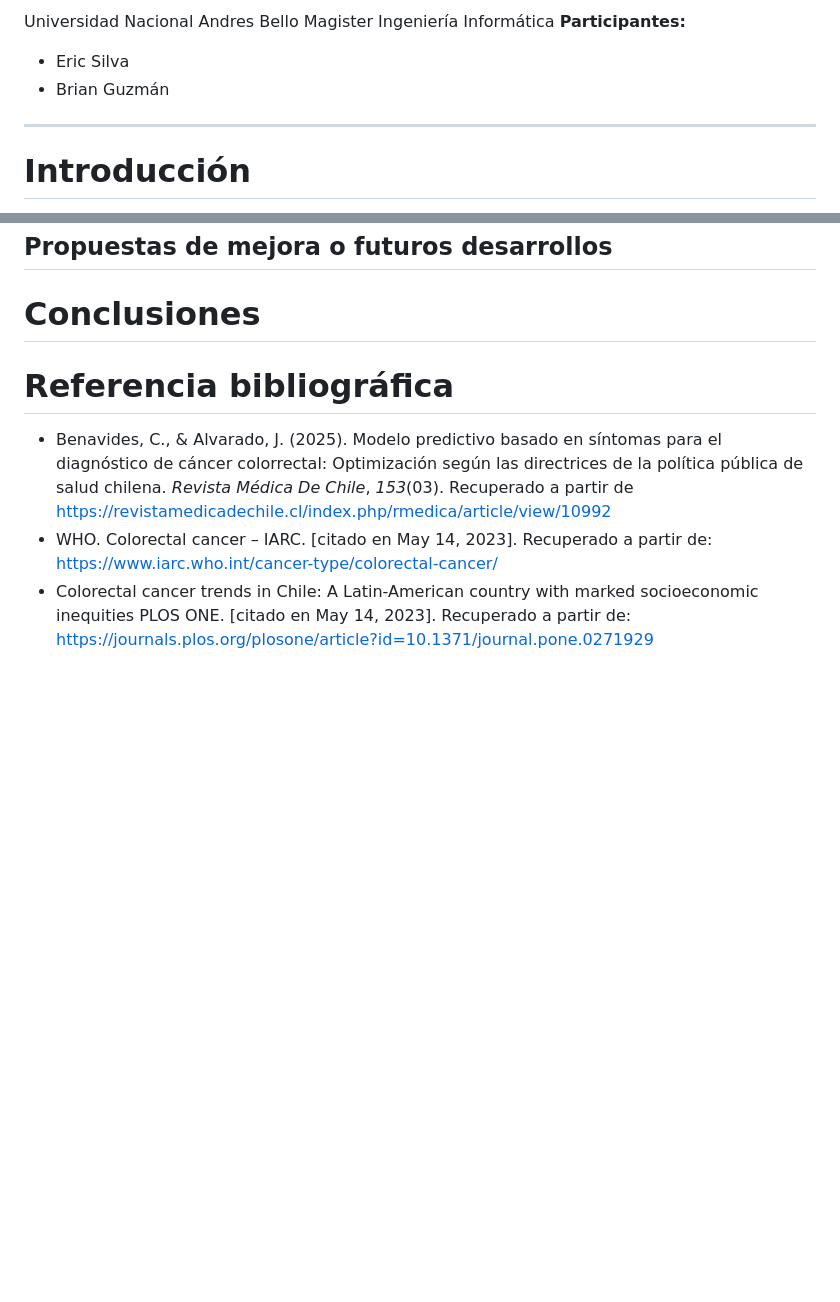
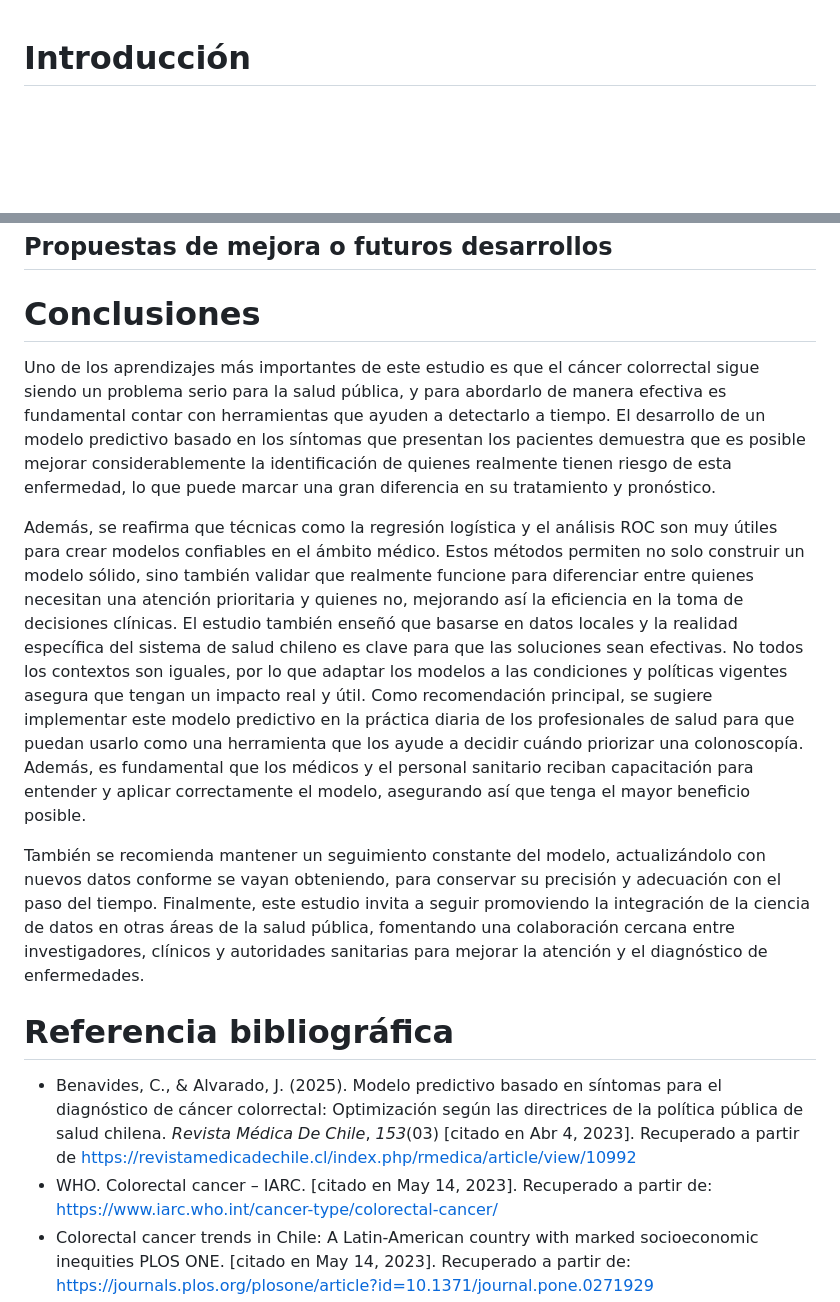
Before and after one commit to bguzmanm/MII-Ciencia-Datos-T001, a Markdown page: Inducción a la Ciencia de Datos - MSI600.md, 2 parts joined by grey strips. GitHub-like rendering; blank space fills up the shorter version.

Commit message:
vault backup: 2025-11-15 12:26:51

```diff
--- a/Inducción a la Ciencia de Datos - MSI600.md
+++ b/Inducción a la Ciencia de Datos - MSI600.md
@@ -1,22 +1,3 @@
-
-
-
-
-
-
-Universidad Nacional Andres Bello
-Magister Ingeniería Informática
-**Participantes:**
-- Eric Silva
-- Brian Guzmán
-
-
-
-
-
----
-<div style="page-break-after: always;"></div>
-
 # Introducción
 El cáncer colorrectal (CRC) es uno de los mayores retos en salud pública en todo el mundo, ya que su incidencia y mortalidad han aumentado de manera constante en los últimos años. Esta enfermedad no solo afecta profundamente la calidad de vida de quienes la padecen, sino que también representa un gran desafío para los sistemas de salud, especialmente en países como Chile, donde se están buscando formas más efectivas de detectarla y tratarla. Por esto, detectar el CRC de manera temprana resulta clave para mejorar las chances de sobrevivencia y utilizar mejor los recursos disponibles.
 
@@ -68,8 +47,15 @@ En definitiva, este modelo ayudaría a los médicos a tomar mejores decisiones s
 ## Limitaciones y dificultades identificadas
 ## Propuestas de mejora o futuros desarrollos
 # Conclusiones
+Uno de los aprendizajes más importantes de este estudio es que el cáncer colorrectal sigue siendo un problema serio para la salud pública, y para abordarlo de manera efectiva es fundamental contar con herramientas que ayuden a detectarlo a tiempo. El desarrollo de un modelo predictivo basado en los síntomas que presentan los pacientes demuestra que es posible mejorar considerablemente la identificación de quienes realmente tienen riesgo de esta enfermedad, lo que puede marcar una gran diferencia en su tratamiento y pronóstico.
+
+Además, se reafirma que técnicas como la regresión logística y el análisis ROC son muy útiles para crear modelos confiables en el ámbito médico. Estos métodos permiten no solo construir un modelo sólido, sino también validar que realmente funcione para diferenciar entre quienes necesitan una atención prioritaria y quienes no, mejorando así la eficiencia en la toma de decisiones clínicas.
+El estudio también enseñó que basarse en datos locales y la realidad específica del sistema de salud chileno es clave para que las soluciones sean efectivas. No todos los contextos son iguales, por lo que adaptar los modelos a las condiciones y políticas vigentes asegura que tengan un impacto real y útil.
+Como recomendación principal, se sugiere implementar este modelo predictivo en la práctica diaria de los profesionales de salud para que puedan usarlo como una herramienta que los ayude a decidir cuándo priorizar una colonoscopía. Además, es fundamental que los médicos y el personal sanitario reciban capacitación para entender y aplicar correctamente el modelo, asegurando así que tenga el mayor beneficio posible.
+
+También se recomienda mantener un seguimiento constante del modelo, actualizándolo con nuevos datos conforme se vayan obteniendo, para conservar su precisión y adecuación con el paso del tiempo. Finalmente, este estudio invita a seguir promoviendo la integración de la ciencia de datos en otras áreas de la salud pública, fomentando una colaboración cercana entre investigadores, clínicos y autoridades sanitarias para mejorar la atención y el diagnóstico de enfermedades.
 # Referencia bibliográfica
-- Benavides, C., & Alvarado, J. (2025). Modelo predictivo basado en síntomas para el diagnóstico de cáncer colorrectal: Optimización según las directrices de la política pública de salud chilena. _Revista Médica De Chile_, _153_(03). Recuperado a partir de https://revistamedicadechile.cl/index.php/rmedica/article/view/10992
+- Benavides, C., & Alvarado, J. (2025). Modelo predictivo basado en síntomas para el diagnóstico de cáncer colorrectal: Optimización según las directrices de la política pública de salud chilena. _Revista Médica De Chile_, _153_(03) [citado en Abr 4, 2023]. Recuperado a partir de https://revistamedicadechile.cl/index.php/rmedica/article/view/10992
 - WHO. Colorectal cancer – IARC. [citado en May 14, 2023]. Recuperado a partir de: https://www.iarc.who.int/cancer-type/colorectal-cancer/
 - Colorectal cancer trends in Chile: A Latin-American country with marked socioeconomic inequities PLOS ONE. [citado en May 14, 2023]. Recuperado a partir de: https://journals.plos.org/plosone/article?id=10.1371/journal.pone.0271929
 - Cancer today. [citado en August 9, 2022]. Recuperado a partir de: http://gco.iarc.fr/today/home
```
Also changed, not shown: other parts of Inducción a la Ciencia de Datos - MSI600.md (+0 -2 lines).
